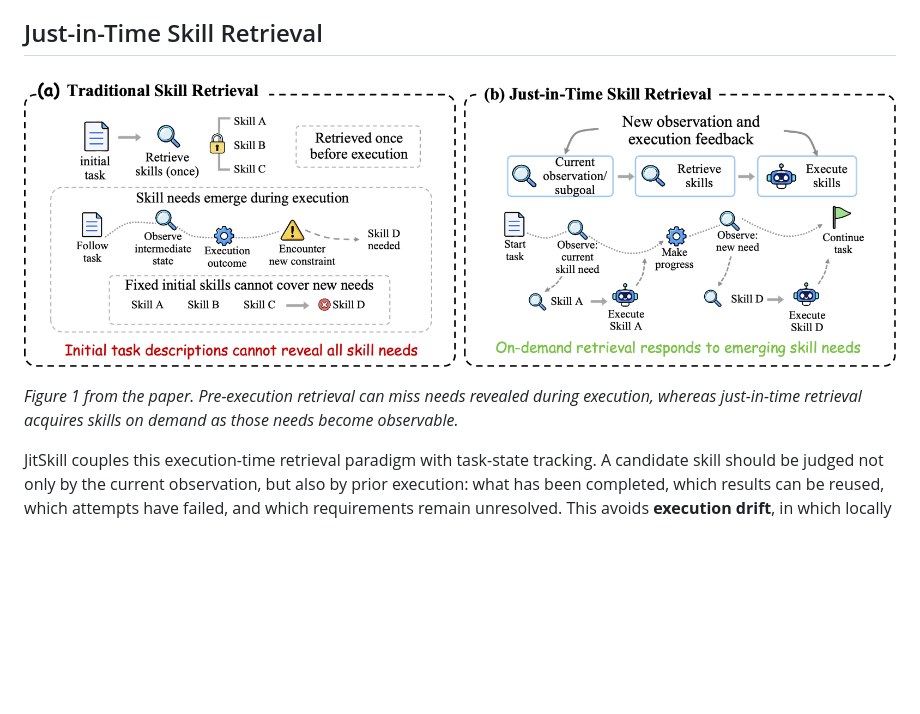
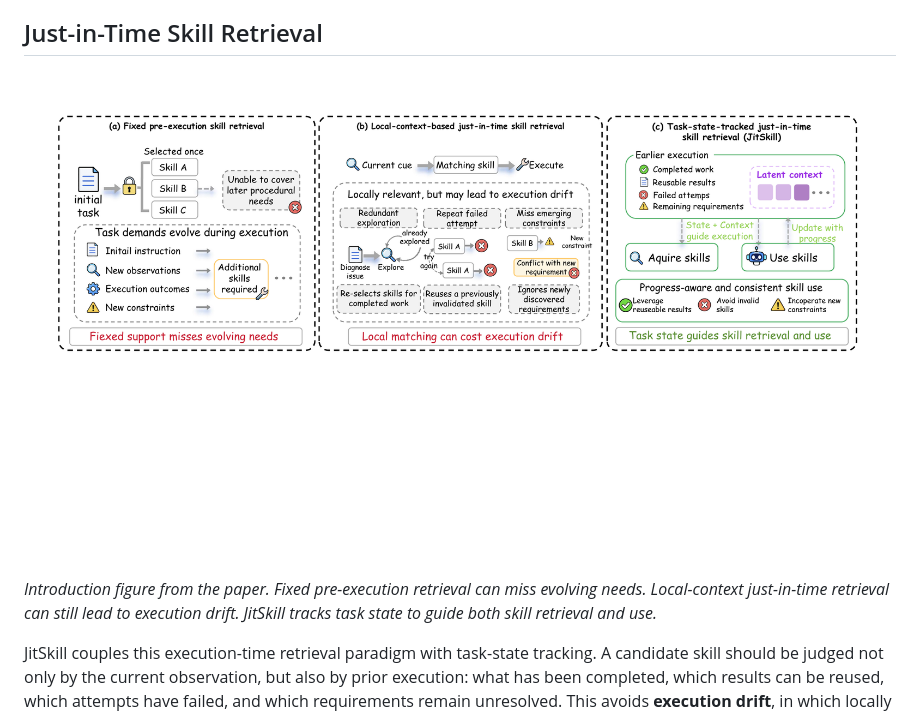
Before and after one commit to XMUDeepLIT/JitSkill, a Markdown page: README.md, the part around one of its changes. Rendered like a GitHub page; pictures changed too: assets/intro_retrieval.png; blank space fills up the shorter version.

Commit message:
Use corrected paper introduction figure

```diff
--- a/README.md
+++ b/README.md
@@ -15,5 +15,5 @@ Large Language Model (LLM)-based agents can reuse procedural knowledge through e
 
-*Figure 1 from the paper. Pre-execution retrieval can miss needs revealed during execution, whereas just-in-time retrieval acquires skills on demand as those needs become observable.*
+*Introduction figure from the paper. Fixed pre-execution retrieval can miss evolving needs. Local-context just-in-time retrieval can still lead to execution drift. JitSkill tracks task state to guide both skill retrieval and use.*
 
 JitSkill couples this execution-time retrieval paradigm with task-state tracking. A candidate skill should be judged not only by the current observation, but also by prior execution: what has been completed, which results can be reused, which attempts have failed, and which requirements remain unresolved. This avoids **execution drift**, in which locally plausible skill decisions repeat completed work or conflict with accumulated task progress.
 
```
Also changed, not shown: other parts of README.md (+1 -1 lines).
